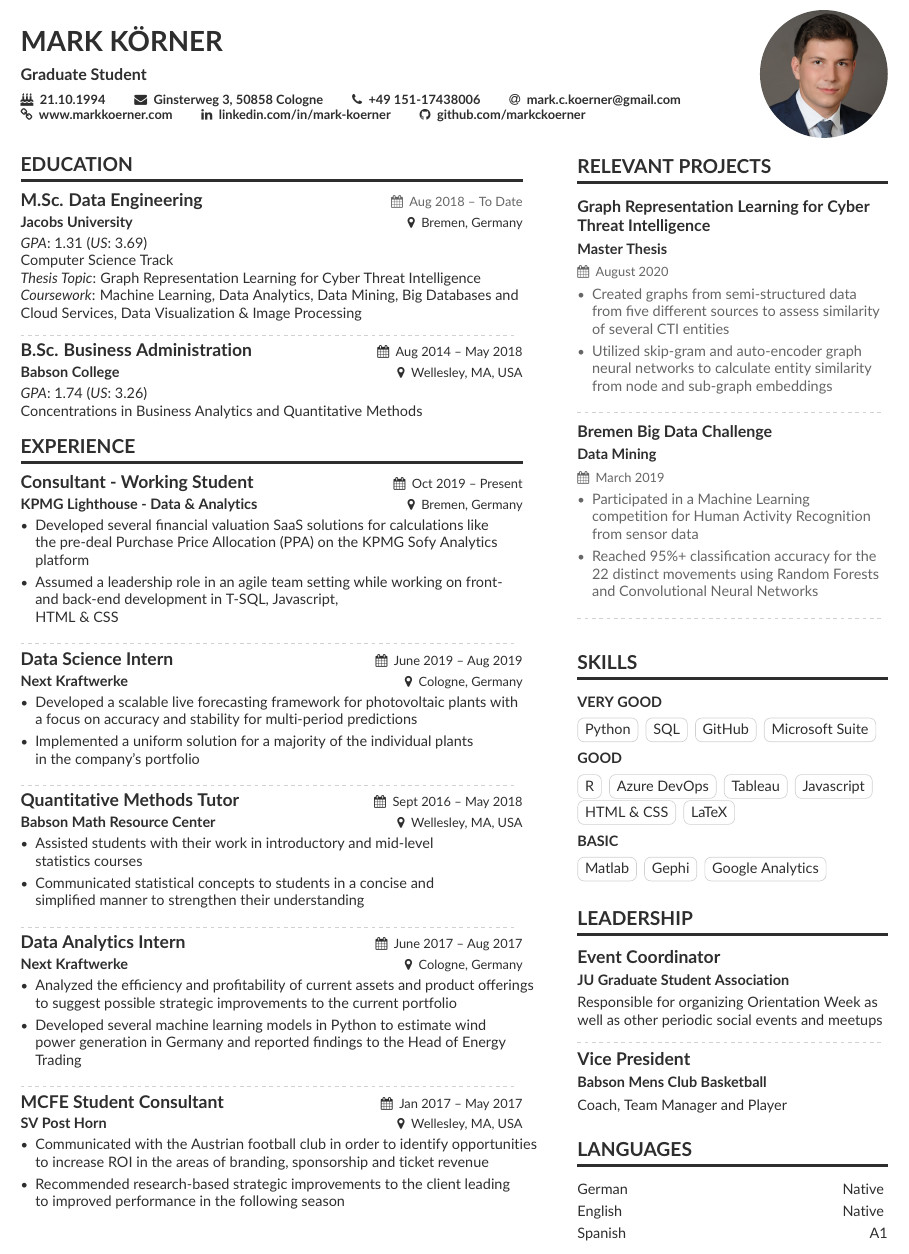
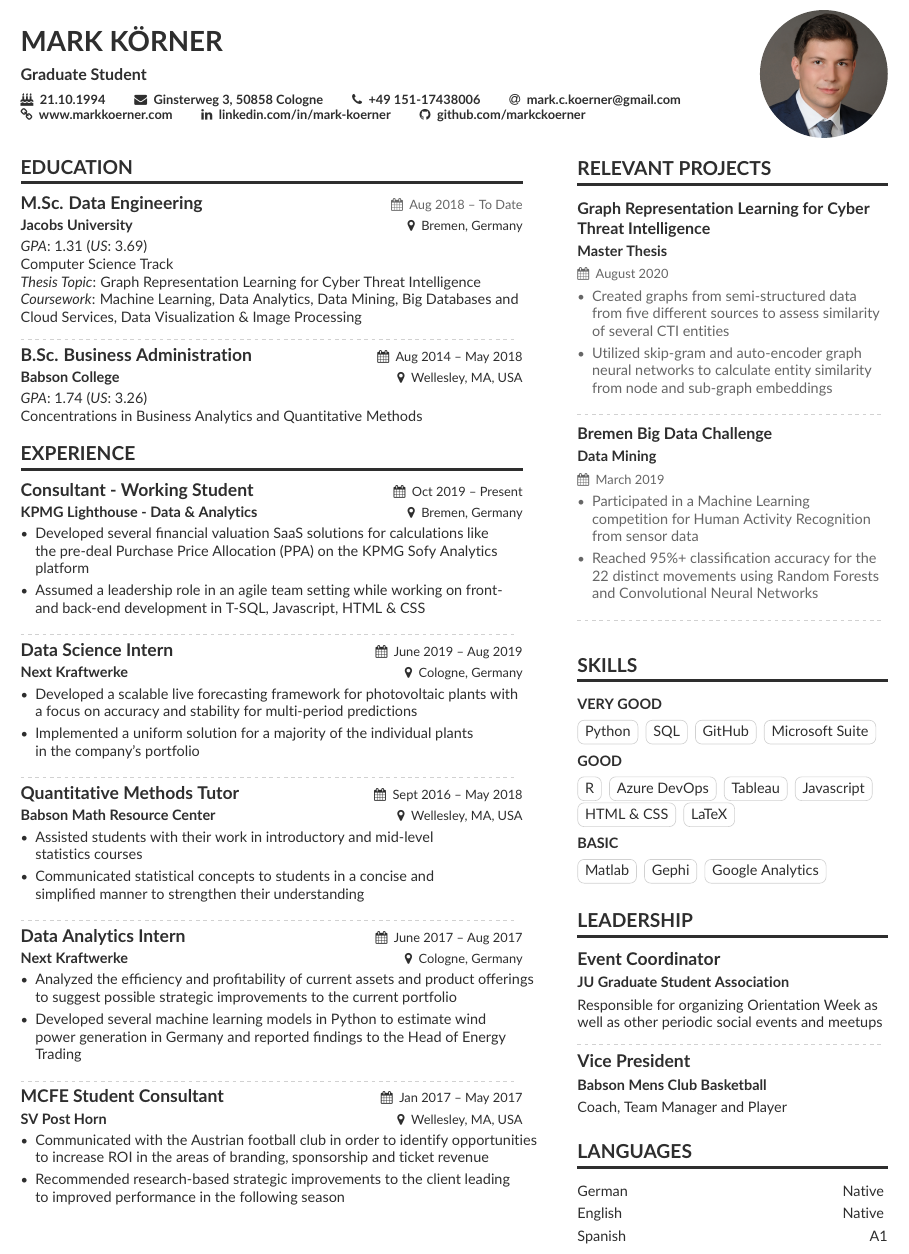
Before and after one commit to markckoerner/Resume, a LaTeX CV (src/CV_English.tex): part of the page, cut so that both start at the same text. Compiled offline with pdfLaTeX.

Commit message:
"more updates"

```diff
--- a/src/CV_English.tex
+++ b/src/CV_English.tex
@@ -122,7 +122,7 @@
     \cveventnew{Consultant - Working Student}{KPMG Lighthouse - Data \& Analytics}{Oct 2019 -- Present}{Bremen, Germany}
     \begin{itemize}
         \item Developed several financial valuation SaaS solutions for calculations like the pre-deal Purchase Price Allocation (PPA) on the KPMG Sofy Analytics platform
-        \item Assumed a leadership role in an agile team setting while working on front- and back-end development in T-SQL, Javascript, \\ HTML \& CSS
+        \item Assumed a leadership role in an agile team setting while working on front- and back-end development in T-SQL, Javascript, HTML \& CSS
     \end{itemize}
 
     \divider
```
Also changed, not shown: out/CV_English.pdf.
